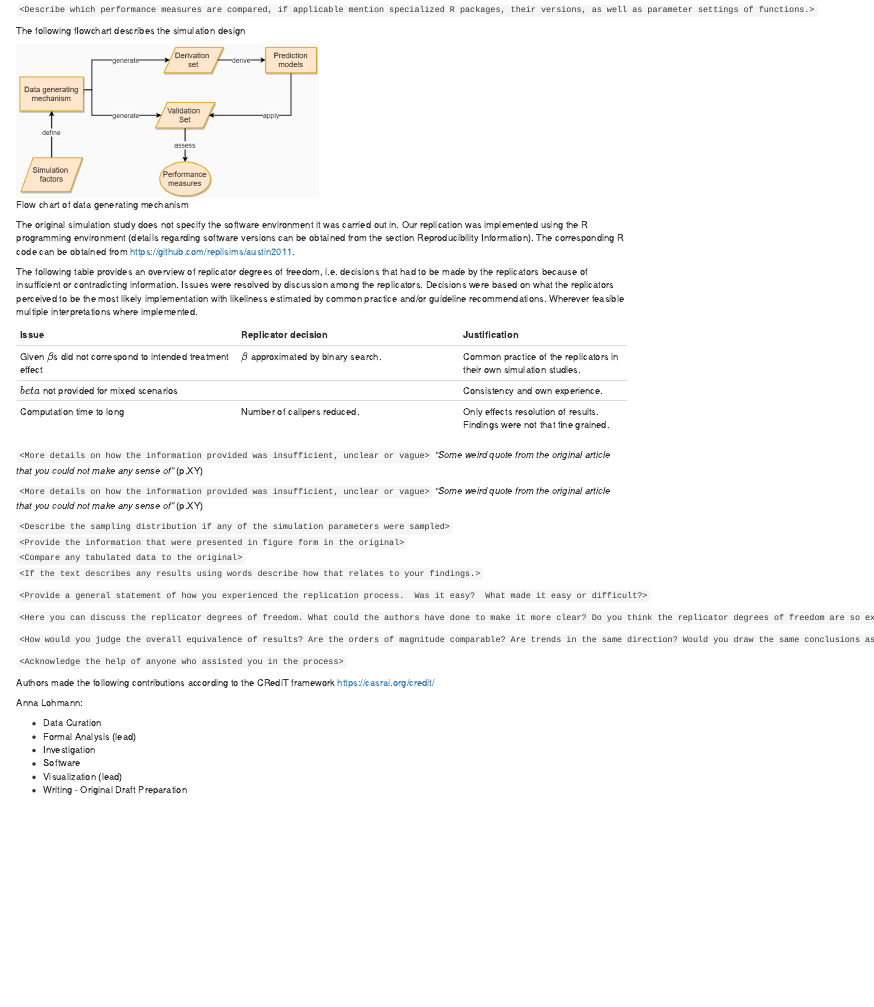
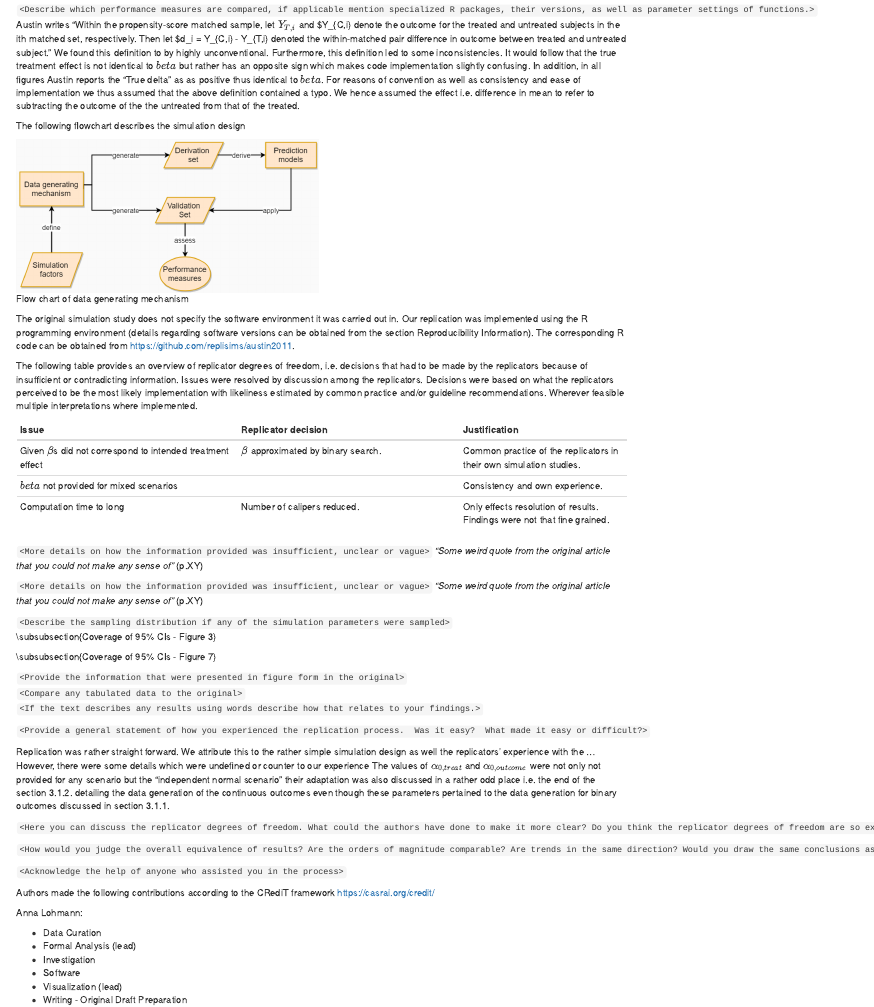
Before and after one commit to replisims/austin-2011, an R Markdown document (analysis/paper/Replication Report Austin 2010/Replication Report Austin 2010.Rmd): the page in a window 1100 px wide, from 1100 px down before the commit and from 1120 px down after it, so that both start at the same text. Rendered offline with R 4.5, knitr and Pandoc, with nearby package versions; drawn as R Markdown's standard HTML page in place of the format the file asks for; some code elsewhere in the file could not run offline.

Commit message:
Some more progress on the report draft.

````diff
--- a/analysis/paper/Replication Report Austin 2010/Replication Report Austin 2010.Rmd
+++ b/analysis/paper/Replication Report Austin 2010/Replication Report Austin 2010.Rmd
@@ -182,6 +188,15 @@ Due to ... we deviated from this ... and reduced the number of of different cali
 The study investigated "the impact of caliper width on reduction in bias, mean squared error (MSE), coverage of confidence intervals, and type 1 error rates." (p.151)
 
 `<Describe which performance measures are compared, if applicable mention specialized R packages, their versions, as well as parameter settings of functions.>`
+\subsubsection{Within - matched pair diffence}
+Austin writes "Within the propensity-score matched sample, let $Y_{T,i}$ and $Y_{C,i} denote the outcome for the treated and untreated subjects in the ith matched set, respectively. Then let $d_i = Y_{C,i} - Y_{T,i} denoted the within-matched pair difference in outcome between  treated and untreated subject."
+We found this definition to by highly unconventional.
+Furthermore, this definition led to some inconsistencies.
+It would follow that the true treatment effect is not identical to $beta$ but rather has an opposite sign which makes code implementation slightly confusing.
+In addition, in all figures Austin reports the "True delta" as as positive thus identical to $beta$.
+For reasons of convention as well as consistency and ease of implementation we thus assumed that the above definition contained a typo.
+We hence assumed the effect i.e. difference in mean to refer to subtracting the outcome of the the untreated from that of the treated.
+
 
 The following flowchart describes the simulation design
 ```{r, out.width='450pt', fig.cap= "Flow chart of data generating mechanism"}
@@ -223,0 +242 @@ Wherever feasible multiple interpretations where implemented.
+\subsubsection{Coverage of 95% CIs - Figure 3}
@@ -224,3 +250,5 @@ Wherever feasible multiple interpretations where implemented.
+\subsubsection{Coverage of 95% CIs - Figure 7}
+
 `<Provide the information that were presented in figure form in the original>`
 \subsection{Replication of result tables}
 `<Compare any tabulated data to the original>`
@@ -236,7 +264,14 @@ Was it easy?
 What made it easy or difficult?>`
 
 \subsection{Replicator degrees of freedom}
+Replication was rather straight forward.
+We attribute this to the rather simple simulation design as well the replicators' experience with the ...
+However, there were some details which were undefined or counter to our experience
+The values of $\alpha_{0,treat}$ and $\alpha_{0,outcome}$ were not only not provided for any scenario but the "independent normal scenario" their adaptation was also discussed in a rather odd place i.e. the end of the section 3.1.2. detailing the data generation of the continuous outcomes even though these parameters pertained to the data generation for binary outcomes discussed in section 3.1.1.
+
 `<Here you can discuss the replicator degrees of freedom. What could the authors have done to make it more clear? Do you think the replicator degrees of freedom are so extensive that they could influence the results?>`
+
+
 
 \subsection{Equivalence of results}
 `<How would you judge the overall equivalence of results? Are the orders of magnitude comparable? Are trends in the same direction? Would you draw the same conclusions as the authors based on your replication? Were some results not comparable because of insufficient figure resolution or labeling? Did the authors ommit some results which consequently cannot be compared?>`
````
Also changed, not shown: analysis/paper/Replication Report Austin 2010/Replication Report Austin 2010.Rmd (18 more changed lines).
